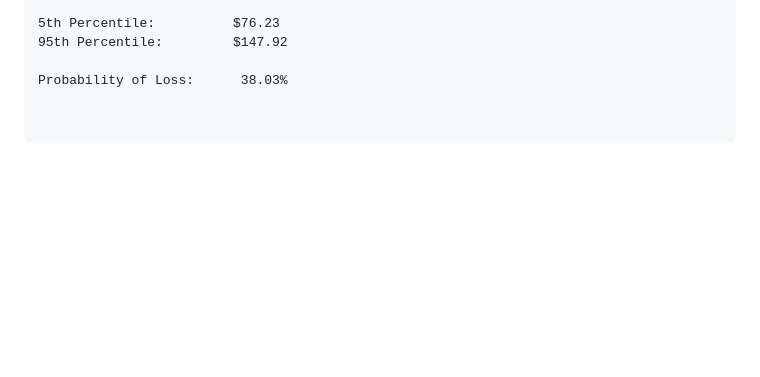
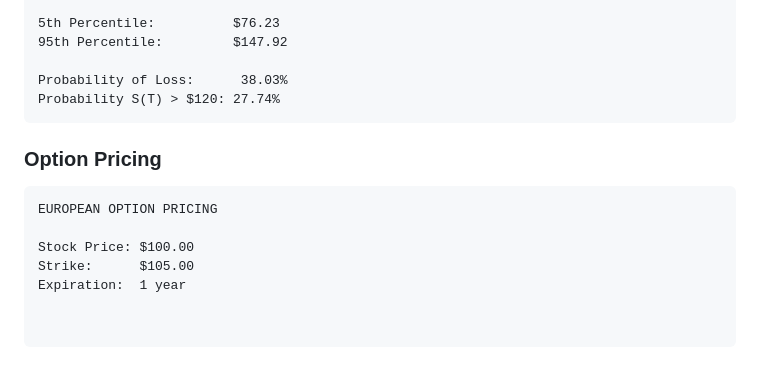
Before and after one commit to neil-314/Monte-Carlo-Engine, a Markdown page: README.md, the part around the change. Rendered like a GitHub page; blank space fills up the shorter version.

Commit message:
Update README.md
Calendar-based history prepared 2026-10-13 from the final source snapshot. Dates, times, ordering, and change boundaries are approximate, not recovered original commits.

````diff
--- a/README.md
+++ b/README.md
@@ -184,3 +184,14 @@ Terminal Std. Dev.:      $21.99
 95th Percentile:         $147.92
 
 Probability of Loss:      38.03%
+Probability S(T) > $120: 27.74%
+```
+
+### Option Pricing
+
+```text
+EUROPEAN OPTION PRICING
+
+Stock Price: $100.00
+Strike:      $105.00
+Expiration:  1 year
````
